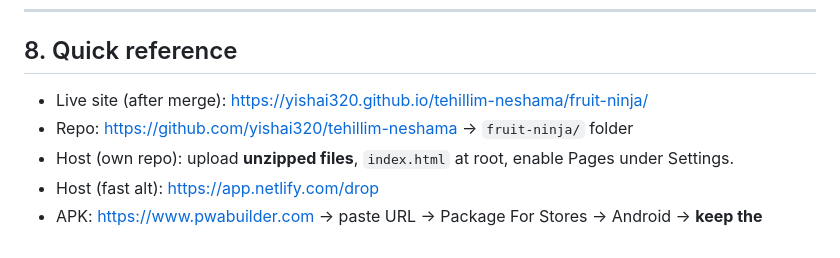
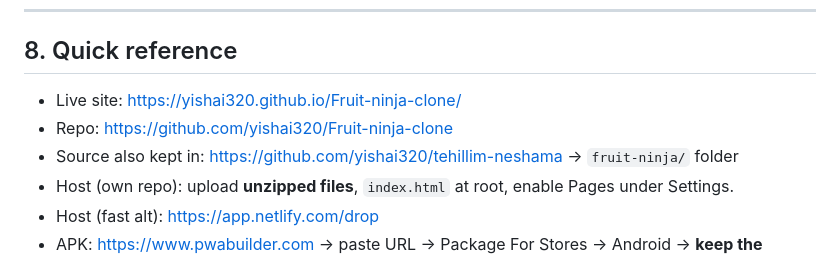
Before and after one commit to yishai320/tehillim-neshama, a Markdown page: HANDOFF-fruit-ninja.md, the part around one of its changes. Rendered like a GitHub page.

```diff
--- a/HANDOFF-fruit-ninja.md
+++ b/HANDOFF-fruit-ninja.md
@@ -158,8 +161,10 @@ script — no code archaeology needed:
 
 ## 8. Quick reference
 
-- Live site (after merge): https://yishai320.github.io/tehillim-neshama/fruit-ninja/
-- Repo: https://github.com/yishai320/tehillim-neshama → `fruit-ninja/` folder
+- Live site: https://yishai320.github.io/Fruit-ninja-clone/
+- Repo: https://github.com/yishai320/Fruit-ninja-clone
+- Source also kept in: https://github.com/yishai320/tehillim-neshama →
+  `fruit-ninja/` folder
 - Host (own repo): upload **unzipped files**, `index.html` at root, enable
   Pages under Settings.
 - Host (fast alt): https://app.netlify.com/drop
```
Also changed, not shown: other parts of HANDOFF-fruit-ninja.md (+25 -22 lines).
